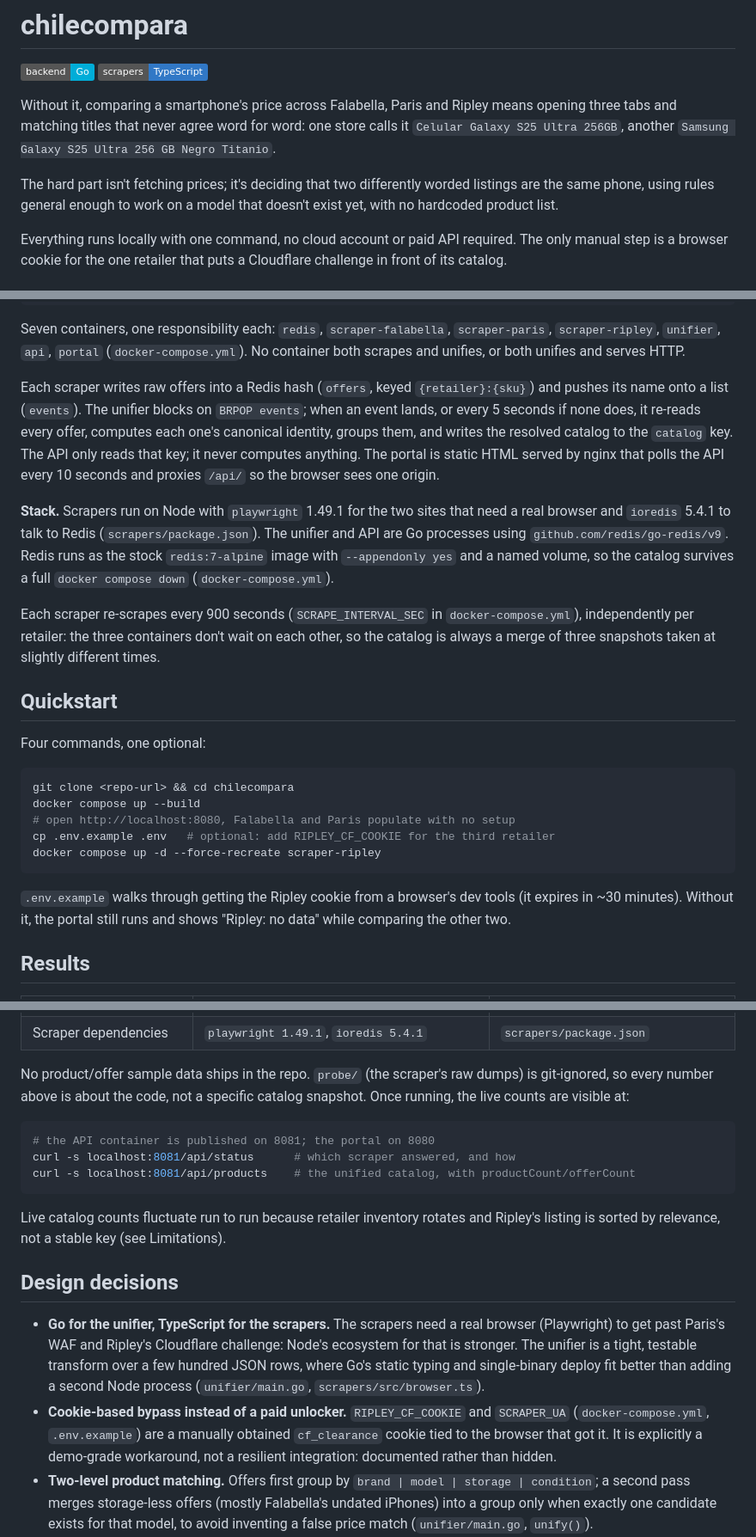
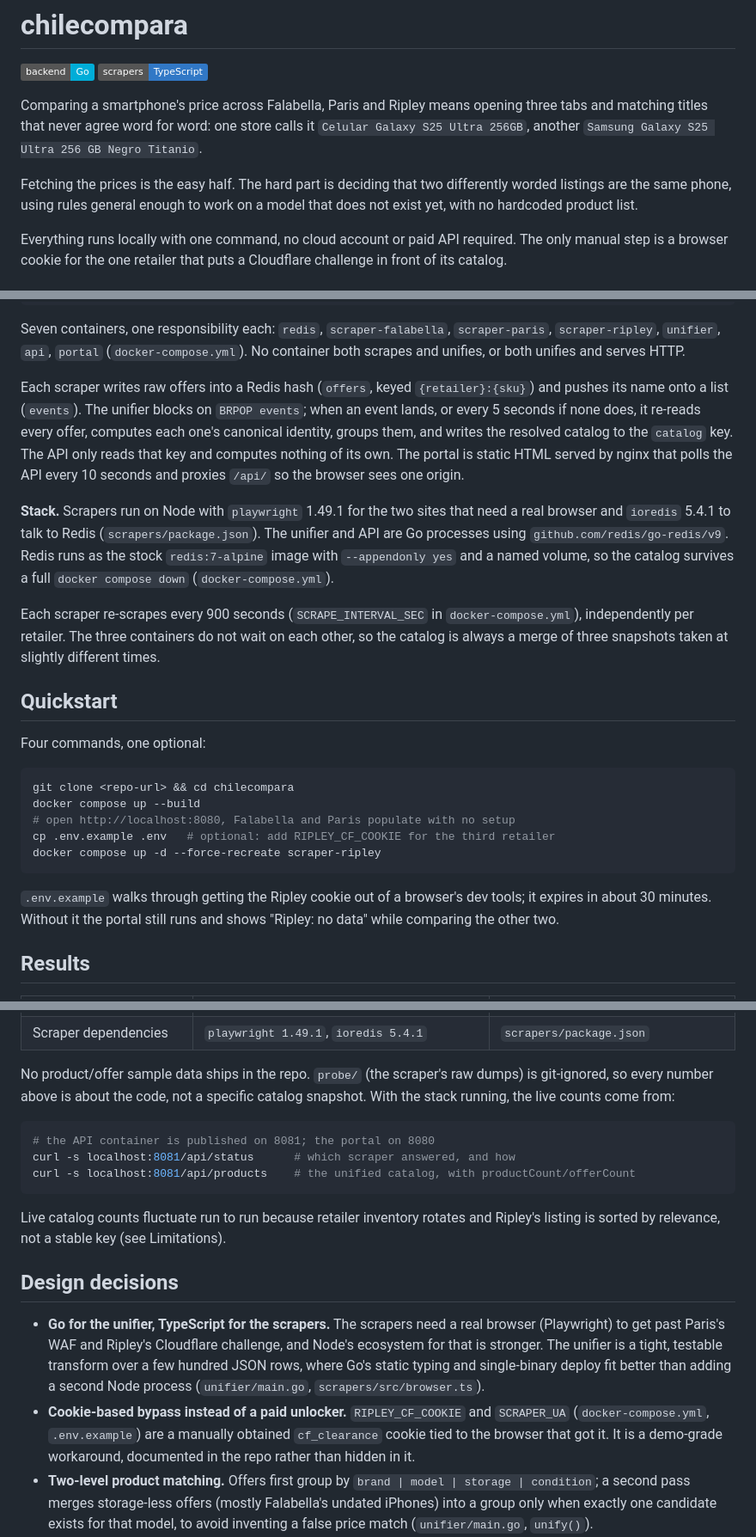
Before and after one commit to sdamianiw/chilecompara, a Markdown page: README.md, 3 parts joined by grey strips. Shown at 86% size. Drawn GitHub-style; badges without logos.

Commit message:
docs: voice pass
Co-Authored-By: Claude Fable 5.1 <noreply@anthropic.com>
Claude-Session: https://claude.ai/code/session_01JM14MKxAX4wJAZRrK9bUEf

````diff
--- a/README.md
+++ b/README.md
@@ -2,9 +2,9 @@
 
 ![Go](https://img.shields.io/badge/backend-Go-00ADD8) ![TypeScript](https://img.shields.io/badge/scrapers-TypeScript-3178C6)
 
-Without it, comparing a smartphone's price across Falabella, Paris and Ripley means opening three tabs and matching titles that never agree word for word: one store calls it `Celular Galaxy S25 Ultra 256GB`, another `Samsung Galaxy S25 Ultra 256 GB Negro Titanio`.
+Comparing a smartphone's price across Falabella, Paris and Ripley means opening three tabs and matching titles that never agree word for word: one store calls it `Celular Galaxy S25 Ultra 256GB`, another `Samsung Galaxy S25 Ultra 256 GB Negro Titanio`.
 
-The hard part isn't fetching prices; it's deciding that two differently worded listings are the same phone, using rules general enough to work on a model that doesn't exist yet, with no hardcoded product list.
+Fetching the prices is the easy half. The hard part is deciding that two differently worded listings are the same phone, using rules general enough to work on a model that does not exist yet, with no hardcoded product list.
 
 Everything runs locally with one command, no cloud account or paid API required. The only manual step is a browser cookie for the one retailer that puts a Cloudflare challenge in front of its catalog.
 
@@ -41,11 +41,11 @@ Everything runs locally with one command, no cloud account or paid API required.
 
 Seven containers, one responsibility each: `redis`, `scraper-falabella`, `scraper-paris`, `scraper-ripley`, `unifier`, `api`, `portal` (`docker-compose.yml`). No container both scrapes and unifies, or both unifies and serves HTTP.
 
-Each scraper writes raw offers into a Redis hash (`offers`, keyed `{retailer}:{sku}`) and pushes its name onto a list (`events`). The unifier blocks on `BRPOP events`; when an event lands, or every 5 seconds if none does, it re-reads every offer, computes each one's canonical identity, groups them, and writes the resolved catalog to the `catalog` key. The API only reads that key; it never computes anything. The portal is static HTML served by nginx that polls the API every 10 seconds and proxies `/api/` so the browser sees one origin.
+Each scraper writes raw offers into a Redis hash (`offers`, keyed `{retailer}:{sku}`) and pushes its name onto a list (`events`). The unifier blocks on `BRPOP events`; when an event lands, or every 5 seconds if none does, it re-reads every offer, computes each one's canonical identity, groups them, and writes the resolved catalog to the `catalog` key. The API only reads that key and computes nothing of its own. The portal is static HTML served by nginx that polls the API every 10 seconds and proxies `/api/` so the browser sees one origin.
 
 **Stack.** Scrapers run on Node with `playwright` 1.49.1 for the two sites that need a real browser and `ioredis` 5.4.1 to talk to Redis (`scrapers/package.json`). The unifier and API are Go processes using `github.com/redis/go-redis/v9`. Redis runs as the stock `redis:7-alpine` image with `--appendonly yes` and a named volume, so the catalog survives a full `docker compose down` (`docker-compose.yml`).
 
-Each scraper re-scrapes every 900 seconds (`SCRAPE_INTERVAL_SEC` in `docker-compose.yml`), independently per retailer: the three containers don't wait on each other, so the catalog is always a merge of three snapshots taken at slightly different times.
+Each scraper re-scrapes every 900 seconds (`SCRAPE_INTERVAL_SEC` in `docker-compose.yml`), independently per retailer. The three containers do not wait on each other, so the catalog is always a merge of three snapshots taken at slightly different times.
 
 ## Quickstart
 
@@ -59,7 +59,7 @@ cp .env.example .env   # optional: add RIPLEY_CF_COOKIE for the third retailer
 docker compose up -d --force-recreate scraper-ripley
 ```
 
-`.env.example` walks through getting the Ripley cookie from a browser's dev tools (it expires in ~30 minutes). Without it, the portal still runs and shows "Ripley: no data" while comparing the other two.
+`.env.example` walks through getting the Ripley cookie out of a browser's dev tools; it expires in about 30 minutes. Without it the portal still runs and shows "Ripley: no data" while comparing the other two.
 
 ## Results
 
@@ -76,7 +76,7 @@ docker compose up -d --force-recreate scraper-ripley
 | Go module dependency | `github.com/redis/go-redis/v9 v9.7.0`, shared by `unifier` and `api` | `unifier/go.mod`, `api/go.mod` |
 | Scraper dependencies | `playwright 1.49.1`, `ioredis 5.4.1` | `scrapers/package.json` |
 
-No product/offer sample data ships in the repo. `probe/` (the scraper's raw dumps) is git-ignored, so every number above is about the code, not a specific catalog snapshot. Once running, the live counts are visible at:
+No product/offer sample data ships in the repo. `probe/` (the scraper's raw dumps) is git-ignored, so every number above is about the code, not a specific catalog snapshot. With the stack running, the live counts come from:
 
 ```bash
 # the API container is published on 8081; the portal on 8080
@@ -88,8 +88,8 @@ Live catalog counts fluctuate run to run because retailer inventory rotates and
 
 ## Design decisions
 
-- **Go for the unifier, TypeScript for the scrapers.** The scrapers need a real browser (Playwright) to get past Paris's WAF and Ripley's Cloudflare challenge: Node's ecosystem for that is stronger. The unifier is a tight, testable transform over a few hundred JSON rows, where Go's static typing and single-binary deploy fit better than adding a second Node process (`unifier/main.go`, `scrapers/src/browser.ts`).
-- **Cookie-based bypass instead of a paid unlocker.** `RIPLEY_CF_COOKIE` and `SCRAPER_UA` (`docker-compose.yml`, `.env.example`) are a manually obtained `cf_clearance` cookie tied to the browser that got it. It is explicitly a demo-grade workaround, not a resilient integration: documented rather than hidden.
+- **Go for the unifier, TypeScript for the scrapers.** The scrapers need a real browser (Playwright) to get past Paris's WAF and Ripley's Cloudflare challenge, and Node's ecosystem for that is stronger. The unifier is a tight, testable transform over a few hundred JSON rows, where Go's static typing and single-binary deploy fit better than adding a second Node process (`unifier/main.go`, `scrapers/src/browser.ts`).
+- **Cookie-based bypass instead of a paid unlocker.** `RIPLEY_CF_COOKIE` and `SCRAPER_UA` (`docker-compose.yml`, `.env.example`) are a manually obtained `cf_clearance` cookie tied to the browser that got it. It is a demo-grade workaround, documented in the repo rather than hidden in it.
 - **Two-level product matching.** Offers first group by `brand | model | storage | condition`; a second pass merges storage-less offers (mostly Falabella's undated iPhones) into a group only when exactly one candidate exists for that model, to avoid inventing a false price match (`unifier/main.go`, `unify()`).
 - **Accessories and bundles are filtered before matching**, not after: `unifier/canonical.go`'s `IsAccessoryOrBundle` regex removes chargers and add-on kits so their price never competes with a phone's.
 - **The catalog is rebuilt from scratch on every event**, not updated incrementally. At a few hundred rows the cost is negligible, and it removes an entire class of stale-state bugs: a withdrawn offer that lingers, an old price that wins (`unifier/main.go`, `rebuild()`).
````
Also changed, not shown: other parts of README.md (+2 -2 lines).
